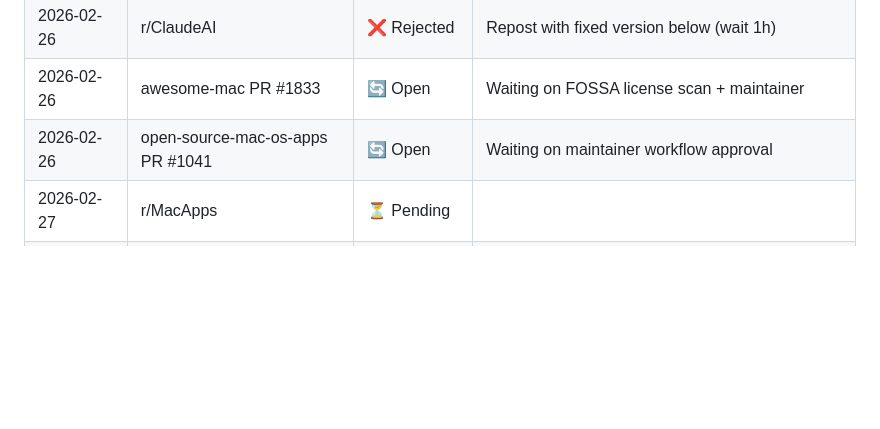
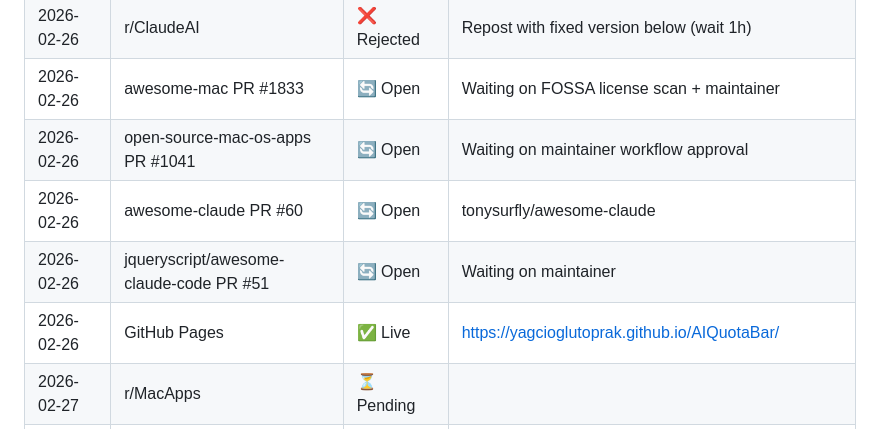
Before and after one commit to yagcioglutoprak/ClaudeUsageBar, a Markdown page: SCHEDULE.md, the part around the change. Rendered like a GitHub page; blank space fills up the shorter version.

Commit message:
docs: update schedule with new PRs and GitHub Pages
Co-Authored-By: Claude Sonnet 4.6 <noreply@anthropic.com>

```diff
--- a/SCHEDULE.md
+++ b/SCHEDULE.md
@@ -13,6 +13,9 @@
 | 2026-02-26 | r/ClaudeAI | ❌ Rejected | Repost with fixed version below (wait 1h) |
 | 2026-02-26 | awesome-mac PR #1833 | 🔄 Open | Waiting on FOSSA license scan + maintainer |
 | 2026-02-26 | open-source-mac-os-apps PR #1041 | 🔄 Open | Waiting on maintainer workflow approval |
+| 2026-02-26 | awesome-claude PR #60 | 🔄 Open | tonysurfly/awesome-claude |
+| 2026-02-26 | jqueryscript/awesome-claude-code PR #51 | 🔄 Open | Waiting on maintainer |
+| 2026-02-26 | GitHub Pages | ✅ Live | https://yagcioglutoprak.github.io/AIQuotaBar/ |
 | 2026-02-27 | r/MacApps | ⏳ Pending | |
 | 2026-02-27 | r/ChatGPT | ⏳ Pending | Post a few hours after r/MacApps |
 | 2026-02-28 | awesome-claude-code | ⚠️ Manual only | 2-day cooldown expires — MUST submit via browser (see section below) |
```
